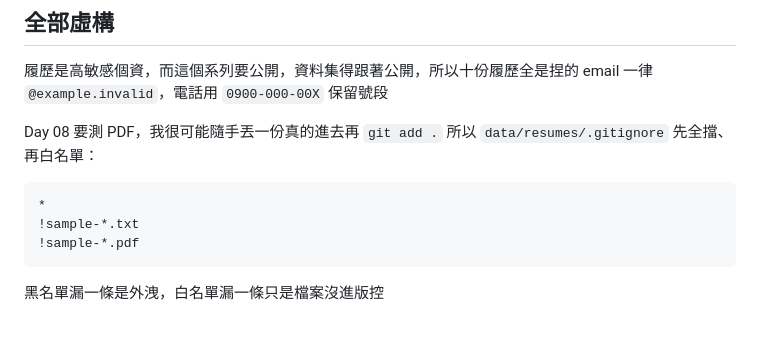
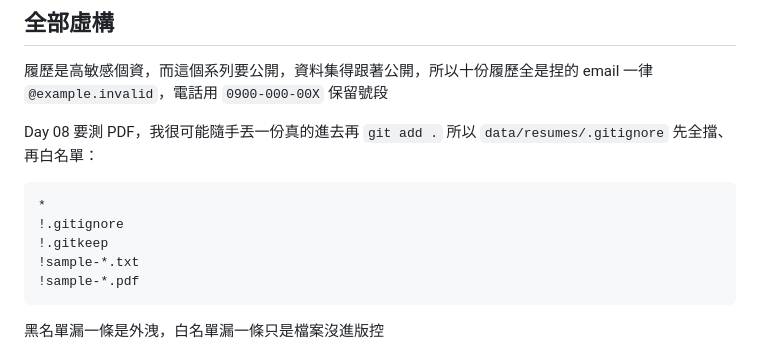
Before and after one commit to kai98k/career-agent-helper, a Markdown page: Note/day-06-test-dataset.md, the part around the change. Rendered like a GitHub page; blank space fills up the shorter version.

Commit message:
Day 06：修正 .gitignore 片段，漏掉 !.gitignore 會讓該檔自己被擋掉
Co-Authored-By: Claude Opus 5 <noreply@anthropic.com>
Claude-Session: https://claude.ai/code/session_01Lasa8TCsHZxRvafgPaHcMF

````diff
--- a/Note/day-06-test-dataset.md
+++ b/Note/day-06-test-dataset.md
@@ -24,6 +24,8 @@ Day 08 要測 PDF，我很可能隨手丟一份真的進去再 `git add .`
 
 ```gitignore
 *
+!.gitignore
+!.gitkeep
 !sample-*.txt
 !sample-*.pdf
 ```
````
